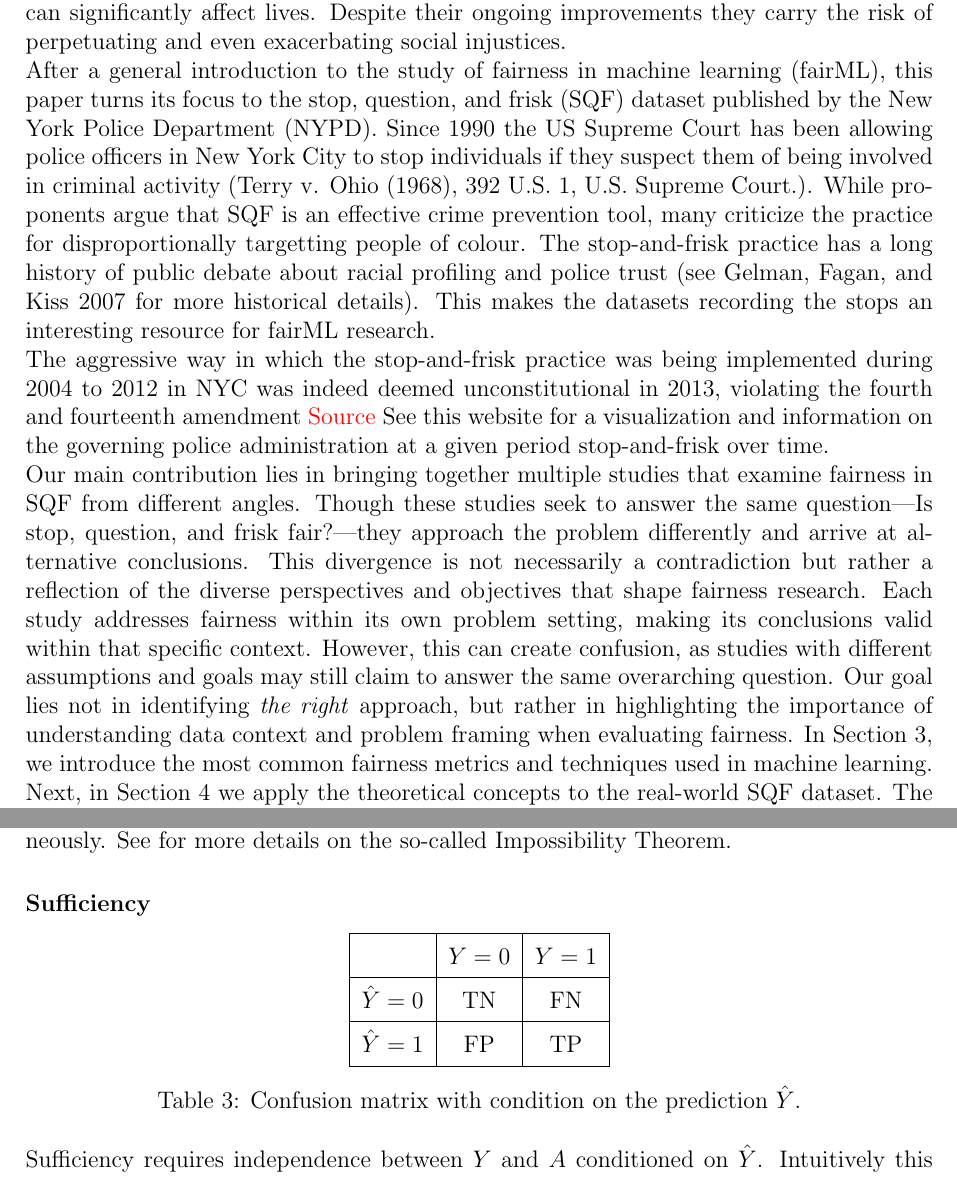
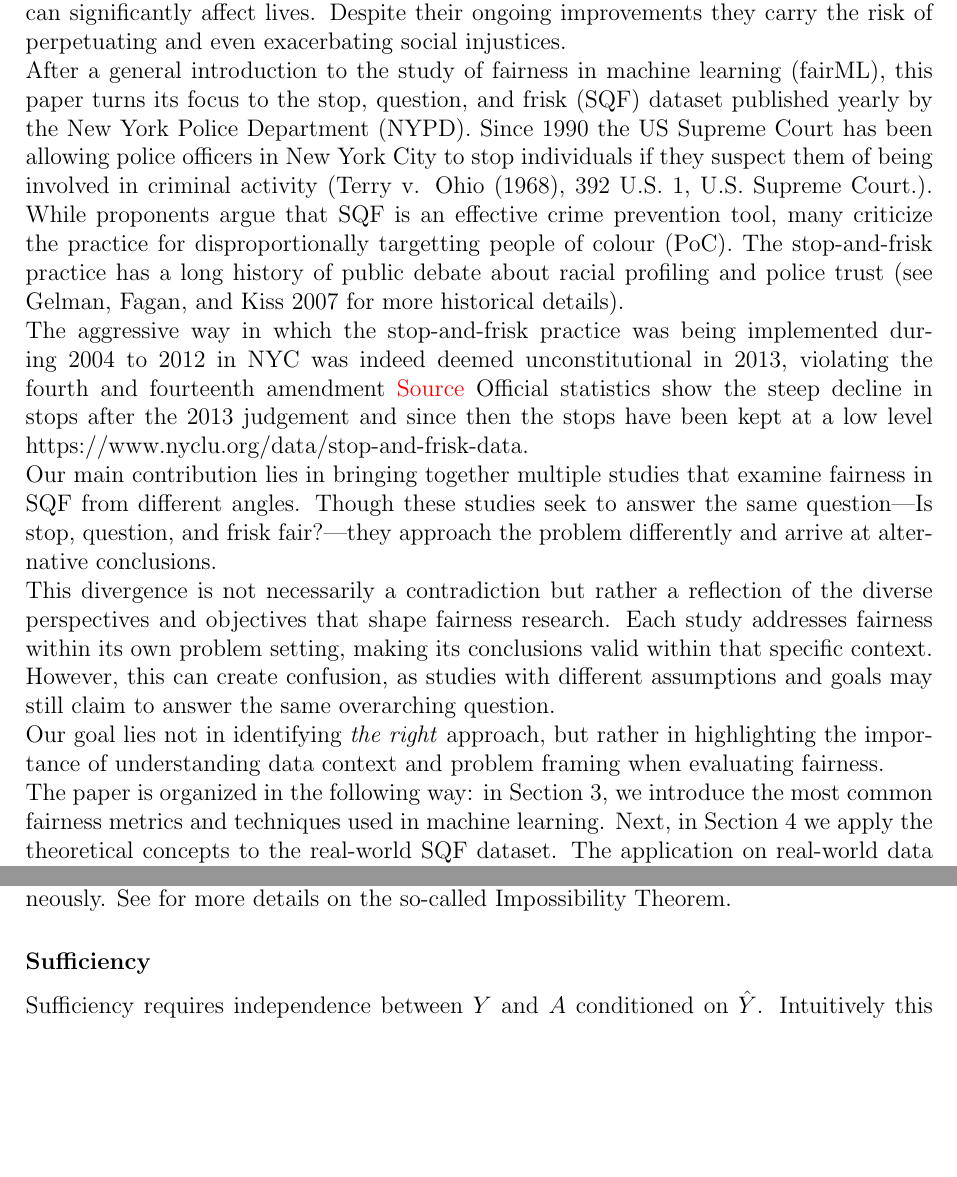
Before and after one commit to juliet-fleischer/SQF_fairness_project, a LaTeX thesis (thesis/thesis.tex, which reads thesis/chapters/fairness_metrics.tex, thesis/chapters/intro.tex): two parts of pages 4 and 7 of 25, joined at a grey line, cut so that both start at the same text, the shorter picture padded with empty space. Compiled offline with pdfLaTeX.

Commit message:
improved intro

```diff
--- a/thesis/chapters/fairness_metrics.tex
+++ b/thesis/chapters/fairness_metrics.tex
@@ -65,22 +64,6 @@ This means that they come with trade-offs just as the usual performance metrics
 
 
 \subsubsection*{Sufficiency}
-
-\begin{center}
-    \renewcommand{\arraystretch}{1.5}  % Increase row height for a more square-like appearance
-    \begin{tabular}{|c|c|c|}
-        \hline
-        & \(Y = 0\) & \(Y = 1\) \\
-        \hline
-        \textbf{\(\hat{Y} = 0\)} & TN & FN \\
-        \hline
-        \textbf{\(\hat{Y} = 1\)} & FP & TP \\
-        \hline
-    \end{tabular}
-    \captionof{table}{Confusion matrix with condition on the prediction $\hat{Y}$.}
-    \label{tab:confusion_matrix_2}
-\end{center}
-
 Sufficiency requires independence between $Y$ and $A$ conditioned on $\hat{Y}$. Intuitively this means that we want a prediction to be equally credible between groups. When a white person gets a positive prediction the probability that it is correct should be they same as for a black person. This leads to the following fairness metrics:
 \begin{itemize}
     \item Predictive parity/ outcome test requires that the probability of actually being positive, given a positive prediction is the same between groups. $$P(Y = 1 | \hat{Y} = 1, A = a) = P(Y = 1 | \hat{Y} = 1, A = b)$$
--- a/thesis/chapters/intro.tex
+++ b/thesis/chapters/intro.tex
@@ -5,17 +5,18 @@ Building a fair and equitable society is a challenge humans grapple with since a
 
 
 % Whats the issue? the problem is that ...
-After a general introduction to the study of fairness in machine learning (fairML), this paper turns its focus to the stop, question, and frisk (SQF) dataset published by the New York Police Department (NYPD). Since 1990 the US Supreme Court has been allowing police officers in New York City to stop individuals if they suspect them of being involved in criminal activity (Terry v. Ohio (1968), 392 U.S. 1, U.S. Supreme Court.). While proponents argue that SQF is an effective crime prevention tool, many criticize the practice for disproportionally targetting people of colour. The stop-and-frisk practice has a long history of public debate about racial profiling and police trust (see \cite{gelman2007} for more historical details). This makes the datasets recording the stops an interesting resource for fairML research.
+After a general introduction to the study of fairness in machine learning (fairML), this paper turns its focus to the stop, question, and frisk (SQF) dataset published yearly by the New York Police Department (NYPD). Since 1990 the US Supreme Court has been allowing police officers in New York City to stop individuals if they suspect them of being involved in criminal activity (Terry v. Ohio (1968), 392 U.S. 1, U.S. Supreme Court.). While proponents argue that SQF is an effective crime prevention tool, many criticize the practice for disproportionally targetting people of colour (PoC). The stop-and-frisk practice has a long history of public debate about racial profiling and police trust (see \cite{gelman2007} for more historical details).
 
 The aggressive way in which the stop-and-frisk practice was being implemented during 2004 to 2012 in NYC was indeed deemed unconstitutional in 2013, violating the fourth and fourteenth amendment {\color{red} Source}
 % more history, development of stops over time, link to the website
-See this website for a visualization and information on the governing police administration at a given period \href{https://www.nyclu.org/data/stop-and-frisk-data}{stop-and-frisk over time}.
+Official statistics show the steep decline in stops after the 2013 judgement and since then the stops have been kept at a low level \href{https://www.nyclu.org/data/stop-and-frisk-data}{https://www.nyclu.org/data/stop-and-frisk-data}.
 
 % Why is this paper needed?
-Our main contribution lies in bringing together multiple studies that examine fairness in SQF from different angles. Though these studies seek to answer the same question—Is stop, question, and frisk fair?—they approach the problem differently and arrive at alternative conclusions.
-This divergence is not necessarily a contradiction but rather a reflection of the diverse perspectives and objectives that shape fairness research. Each study addresses fairness within its own problem setting, making its conclusions valid within that specific context. However, this can create confusion, as studies with different assumptions and goals may still claim to answer the same overarching question. Our goal lies not in identifying \textit{the right} approach, but rather in highlighting the importance of understanding data context and problem framing when evaluating fairness.
+Our main contribution lies in bringing together multiple studies that examine fairness in SQF from different angles. Though these studies seek to answer the same question—Is stop, question, and frisk fair?—they approach the problem differently and arrive at alternative conclusions.\\
+This divergence is not necessarily a contradiction but rather a reflection of the diverse perspectives and objectives that shape fairness research. Each study addresses fairness within its own problem setting, making its conclusions valid within that specific context. However, this can create confusion, as studies with different assumptions and goals may still claim to answer the same overarching question.\\
+Our goal lies not in identifying \textit{the right} approach, but rather in highlighting the importance of understanding data context and problem framing when evaluating fairness.\\
 % What will we cover?
-In Section~\ref{sec:fairness_metrics_methods}, we introduce the most common fairness metrics and techniques used in machine learning.
+The paper is organized in the following way: in Section~\ref{sec:fairness_metrics_methods}, we introduce the most common fairness metrics and techniques used in machine learning.
 Next, in Section~\ref{sec:case_study} we apply the theoretical concepts to the real-world SQF dataset.
 The application on real-world data will show difficulties that come with fairness in practice.
 This will lead us to explore other studies that have worked with SQF data in Section~\ref{sec:studies}.
```
Also changed, not shown: thesis/chapters/related_work.tex (+1 -1 lines), thesis/chapters/sqf_papers.tex (+2 -2 lines), thesis/thesis.tex (+2 -2 lines), thesis/thesis.pdf, thesis/chapters/fairness_metrics.tex (11 more changed lines), 8 other files.
